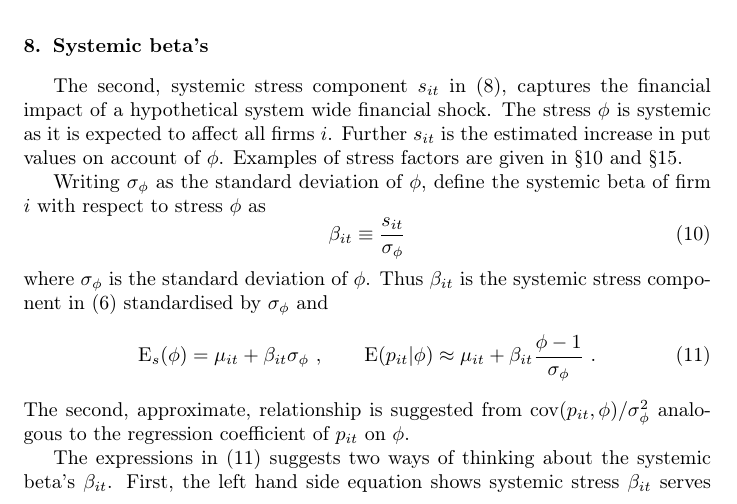
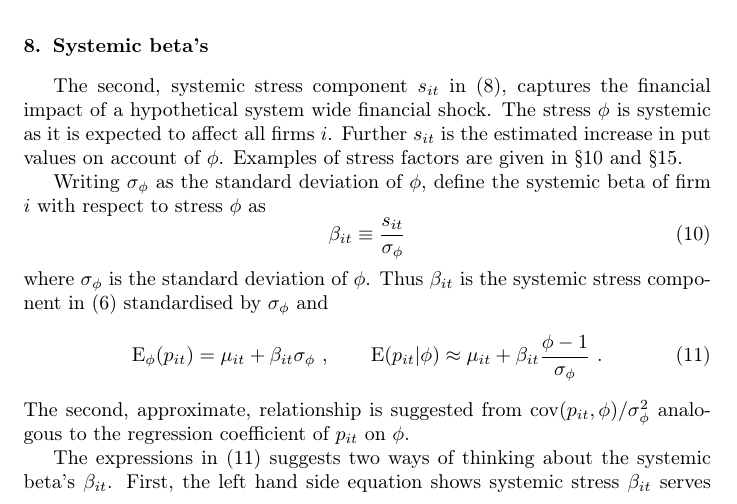
Before and after one commit to pietdion/srisk, a LaTeX paper (srisk3.tex): part of page 7 of 21, cut so that both start at the same text. Compiled offline with pdfLaTeX.

Commit message:
pdj changes

```diff
--- a/srisk3.tex
+++ b/srisk3.tex
@@ -312,7 +312,7 @@ Writing  $\sigma_{\phi}$ as the standard deviation of $\phi$,  define the system
 \ee
 where  $\sigma_\phi$ is the standard deviation of $\phi$.   Thus $\beta_{it}$ is the systemic stress component in \eref{formula} standardised by $\sigma_\phi$ and
 \be{zscore2}
-\E_s(\phi)  = \mu_{it} + \beta_{it}\sigma_\phi\cq \E(p_{it}|\phi) \approx \mu_{it} + \beta_{it}\frac{\phi-1}{\sigma_\phi}\ .
+\Es(p_{it})  = \mu_{it} + \beta_{it}\sigma_\phi\cq \E(p_{it}|\phi) \approx \mu_{it} + \beta_{it}\frac{\phi-1}{\sigma_\phi}\ .
 \ee
 The second, approximate, relationship is suggested from   $\cov(p_{it},\phi)/\sigma^2_\phi$ analogous to the regression coefficient of $p_{it}$ on $\phi$.
 
```
Also changed, not shown: 2 other files.
